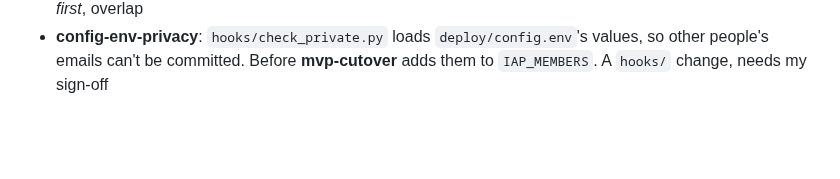
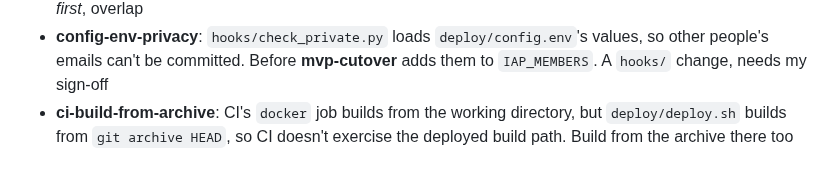
Before and after one commit to matthall8/street-garms-listing-tool, a Markdown page: TODO.md, the part around the change. Drawn GitHub-style; blank space fills up the shorter version.

```diff
--- a/TODO.md
+++ b/TODO.md
@@ -446,3 +446,7 @@ sort them into a section.
   `deploy/config.env`'s values, so other people's emails can't be
   committed. Before **mvp-cutover** adds them to `IAP_MEMBERS`. A
   `hooks/` change, needs my sign-off
+- **ci-build-from-archive**: CI's `docker` job builds from the working
+  directory, but `deploy/deploy.sh` builds from `git archive HEAD`, so CI
+  doesn't exercise the deployed build path. Build from the archive there
+  too
```
Also changed, not shown: deploy/README.md (+2 -2 lines).
